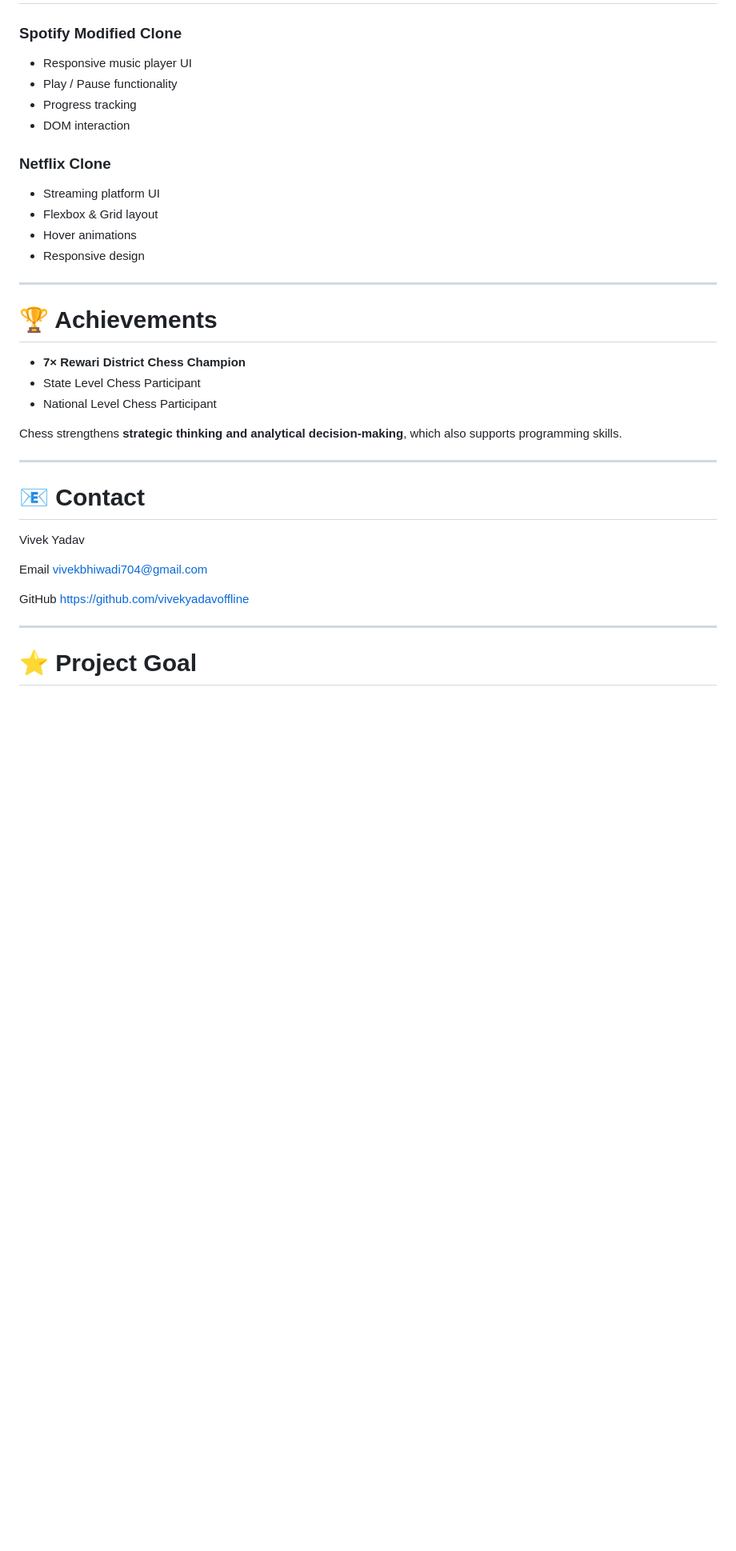
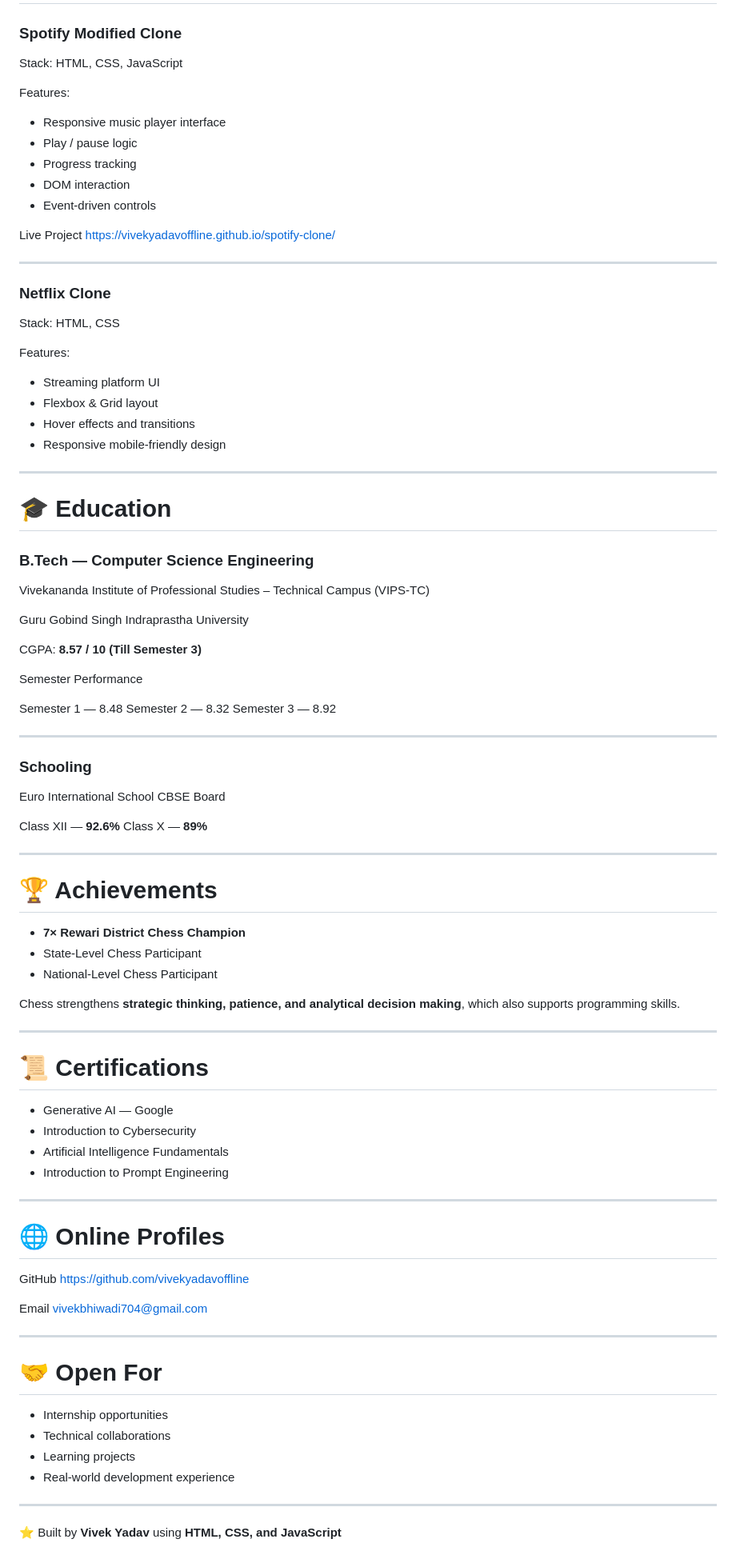
Before and after one commit to vivekyadavoffline/potfolio, a Markdown page: README.md, the part around one of its changes. Shown at 80% size. Rendered like a GitHub page; blank space fills up the shorter version.

```diff
--- a/README.md
+++ b/README.md
@@ -164,41 +158,99 @@ The website contains multiple structured sections:
 
 ### Spotify Modified Clone
 
-* Responsive music player UI
-* Play / Pause functionality
+Stack: HTML, CSS, JavaScript
+
+Features:
+
+* Responsive music player interface
+* Play / pause logic
 * Progress tracking
 * DOM interaction
+* Event-driven controls
+
+Live Project
+https://vivekyadavoffline.github.io/spotify-clone/
+
+---
 
 ### Netflix Clone
 
+Stack: HTML, CSS
+
+Features:
+
 * Streaming platform UI
 * Flexbox & Grid layout
-* Hover animations
-* Responsive design
+* Hover effects and transitions
+* Responsive mobile-friendly design
+
+---
+
+# 🎓 Education
+
+### B.Tech — Computer Science Engineering
+
+Vivekananda Institute of Professional Studies – Technical Campus (VIPS-TC)
+
+Guru Gobind Singh Indraprastha University
+
+CGPA: **8.57 / 10 (Till Semester 3)**
+
+Semester Performance
+
+Semester 1 — 8.48
+Semester 2 — 8.32
+Semester 3 — 8.92
+
+---
+
+### Schooling
+
+Euro International School
+CBSE Board
+
+Class XII — **92.6%**
+Class X — **89%**
 
 ---
 
 # 🏆 Achievements
 
 * **7× Rewari District Chess Champion**
-* State Level Chess Participant
-* National Level Chess Participant
+* State-Level Chess Participant
+* National-Level Chess Participant
 
-Chess strengthens **strategic thinking and analytical decision-making**, which also supports programming skills.
+Chess strengthens **strategic thinking, patience, and analytical decision making**, which also supports programming skills.
 
 ---
 
-# 📧 Contact
+# 📜 Certifications
 
-Vivek Yadav
+* Generative AI — Google
+* Introduction to Cybersecurity
+* Artificial Intelligence Fundamentals
+* Introduction to Prompt Engineering
+
+---
+
+# 🌐 Online Profiles
+
+GitHub
+https://github.com/vivekyadavoffline
 
 Email
 [vivekbhiwadi704@gmail.com](mailto:vivekbhiwadi704@gmail.com)
 
-GitHub
-[https://github.com/vivekyadavoffline](https://github.com/vivekyadavoffline)
+---
+
+# 🤝 Open For
+
+* Internship opportunities
+* Technical collaborations
+* Learning projects
+* Real-world development experience
 
 ---
 
-# ⭐ Project Goal
+⭐ Built by **Vivek Yadav** using **HTML, CSS, and JavaScript**
 
```
Also changed, not shown: other parts of README.md (+73 -85 lines).
